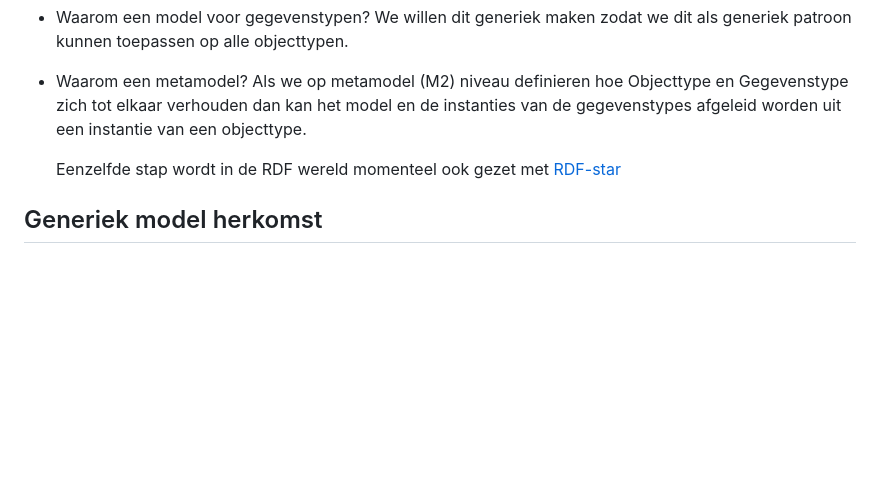
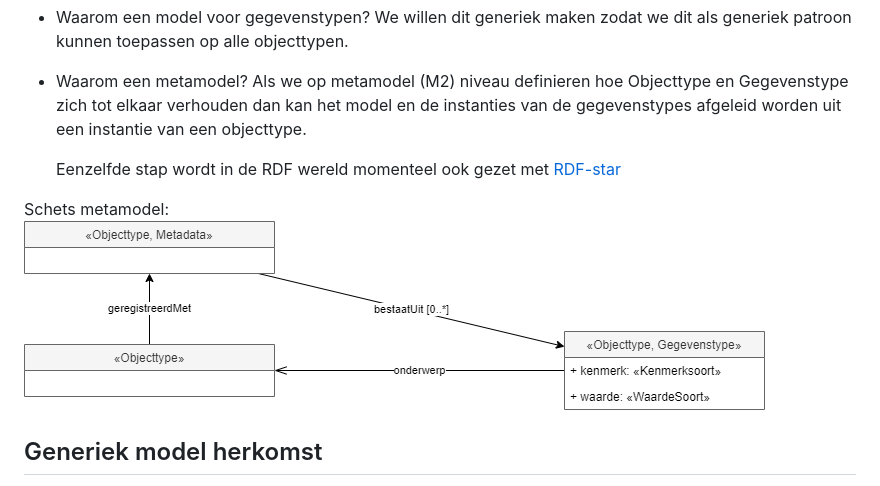
Before and after one commit to Geonovum/WaU-UC1, a Markdown page: herkomst.md, the part around the change. GitHub-like rendering; blank space fills up the shorter version.

Commit message:
[herkomst] add draft metamodel image

```diff
--- a/herkomst.md
+++ b/herkomst.md
@@ -10,6 +10,9 @@
 * Waarom een metamodel? Als we op metamodel (M2) niveau definieren hoe Objecttype en Gegevenstype zich tot elkaar verhouden dan kan het model en de instanties van de gegevenstypes afgeleid worden uit een instantie van een objecttype.
 
   Eenzelfde stap wordt in de RDF wereld momenteel ook gezet met [RDF-star](https://w3c.github.io/rdf-star/cg-spec)
+
+Schets metamodel:
+![](./media/herkomst/gegevens-metamodel.drawio.png)
 
 ## Generiek model herkomst
 
```
